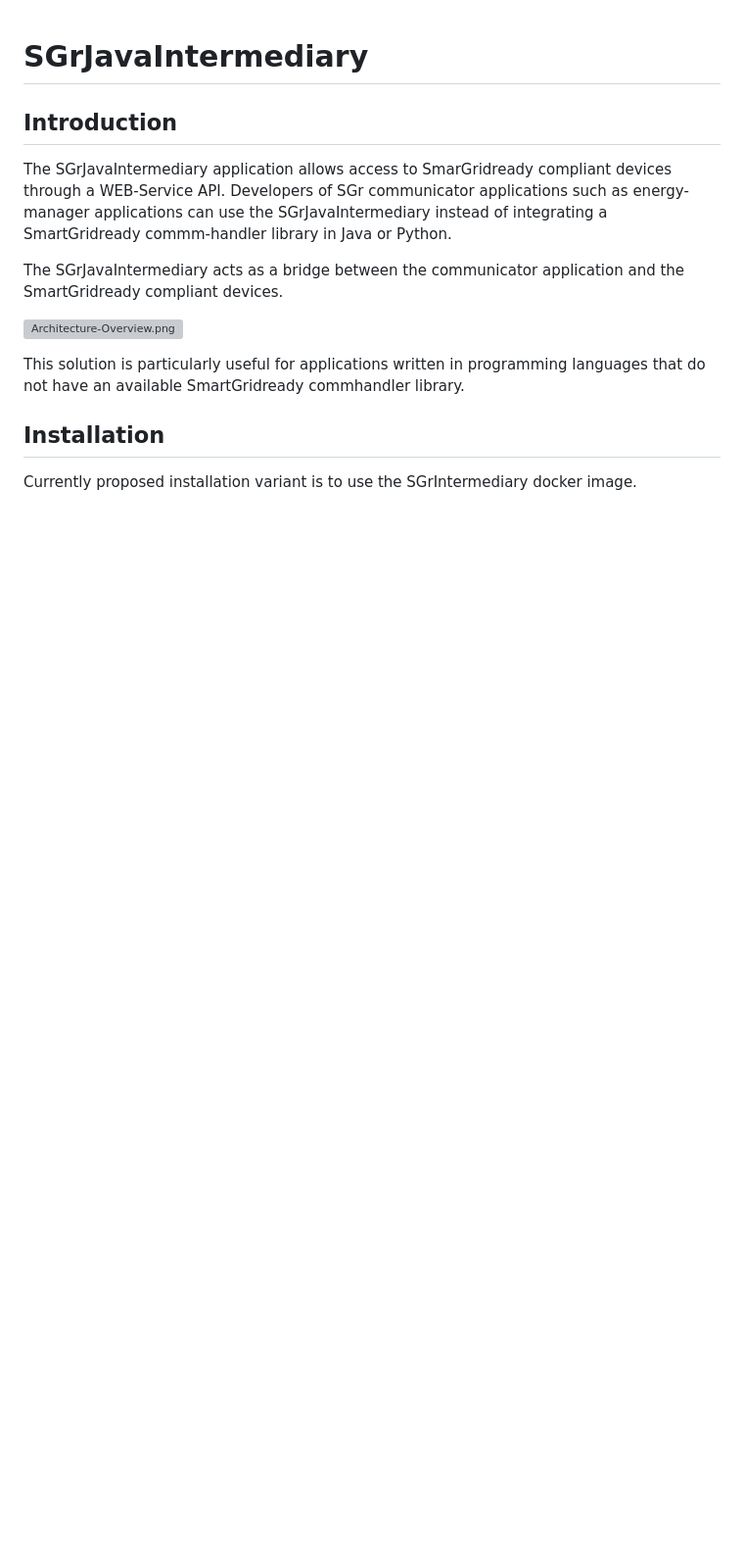
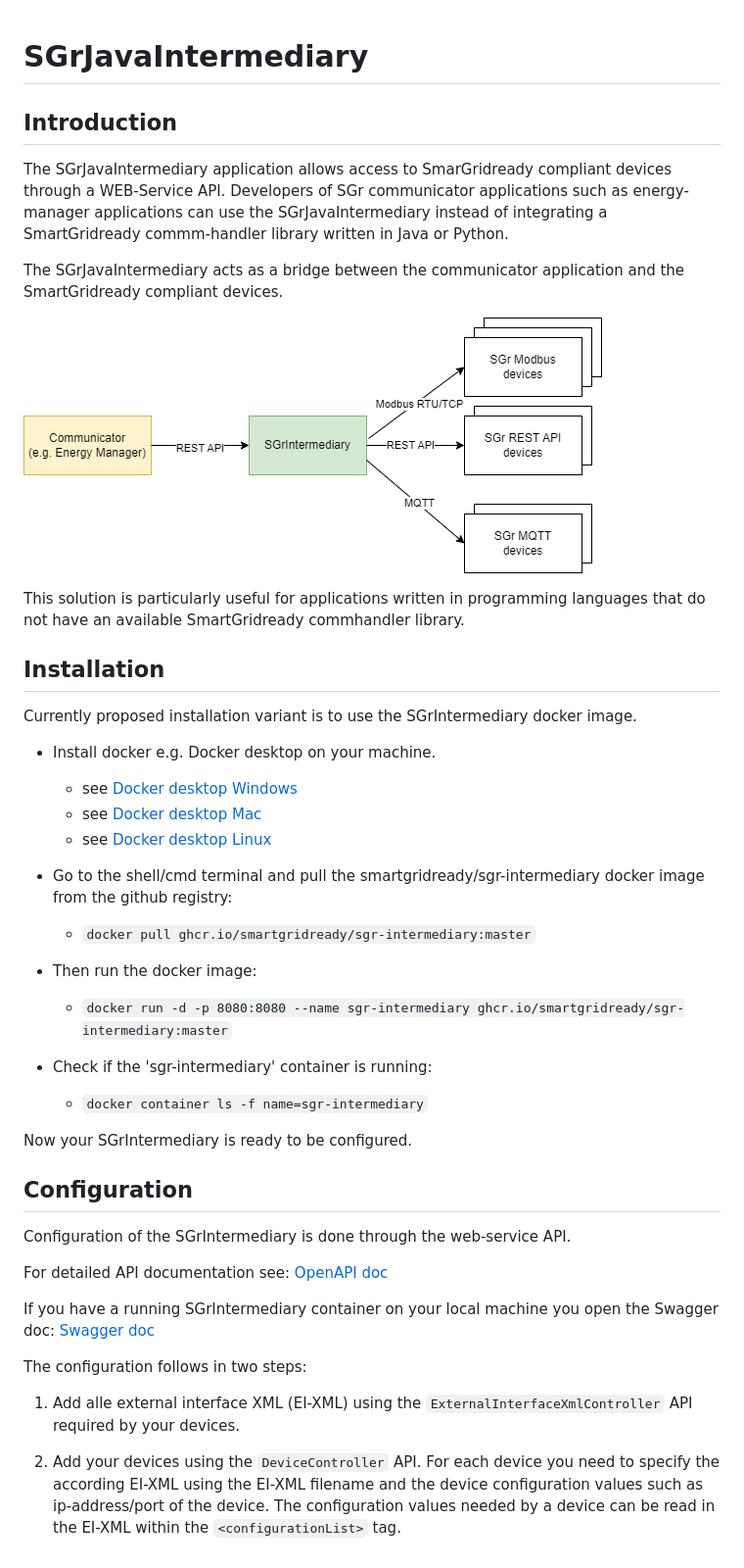
Before and after one commit to SmartGridready/SGrJavaIntermediary, a Markdown page: readme.md, the part around the change. Shown: that part at 98% size. Drawn GitHub-style; pictures changed too: doc/Architecture-Overview.png (added); blank space fills up the shorter version; grey boxes are pictures that could not be loaded.

Commit message:
Work on readme.md

```diff
--- a/readme.md
+++ b/readme.md
@@ -3,8 +3,8 @@
 
 The SGrJavaIntermediary application allows access to SmarGridready compliant devices through a
 WEB-Service API. Developers of SGr communicator applications such as energy-manager applications
-can use the SGrJavaIntermediary instead of integrating a SmartGridready commm-handler library in
-Java or Python.
+can use the SGrJavaIntermediary instead of integrating a SmartGridready commm-handler library written
+in Java or Python.
 
 The SGrJavaIntermediary acts as a bridge between the communicator application and the SmartGridready
 compliant devices.
@@ -17,3 +17,38 @@ SmartGridready commhandler library.
 ## Installation
 
 Currently proposed installation variant is to use the SGrIntermediary docker image.
+
+- Install docker e.g. Docker desktop on your machine.
+  - see [Docker desktop Windows](https://docs.docker.com/desktop/install/windows-install/)
+  - see [Docker desktop Mac](https://docs.docker.com/desktop/install/mac-install/)
+  - see [Docker desktop Linux](https://docs.docker.com/desktop/install/linux/)
+
+
+- Go to the shell/cmd terminal and pull the smartgridready/sgr-intermediary docker image from the github registry:
+  - `docker pull ghcr.io/smartgridready/sgr-intermediary:master`
+
+
+- Then run the docker image:
+  - `docker run -d -p 8080:8080 --name sgr-intermediary ghcr.io/smartgridready/sgr-intermediary:master`
+
+- Check if the 'sgr-intermediary' container is running:
+  - `docker container ls -f name=sgr-intermediary`
+
+Now your SGrIntermediary is ready to be configured.
+
+## Configuration
+
+Configuration of the SGrIntermediary is done through the web-service API.
+
+For detailed API documentation see: [OpenAPI doc](https:)
+
+If you have a running SGrIntermediary container on your local machine you open the Swagger doc:  [Swagger doc](http://localhost:8080/swagger-ui.html)
+
+The configuration follows in two steps:
+
+1. Add alle external interface XML (EI-XML) using the `ExternalInterfaceXmlController` API required by your devices.
+
+
+2. Add your devices using the `DeviceController` API. For each device you need to specify the according EI-XML using the
+EI-XML filename and the device configuration values such as ip-address/port of the device. The configuration values needed
+by a device can be read in the EI-XML within the `<configurationList>` tag.
```
Also changed, not shown: 4 other files.
